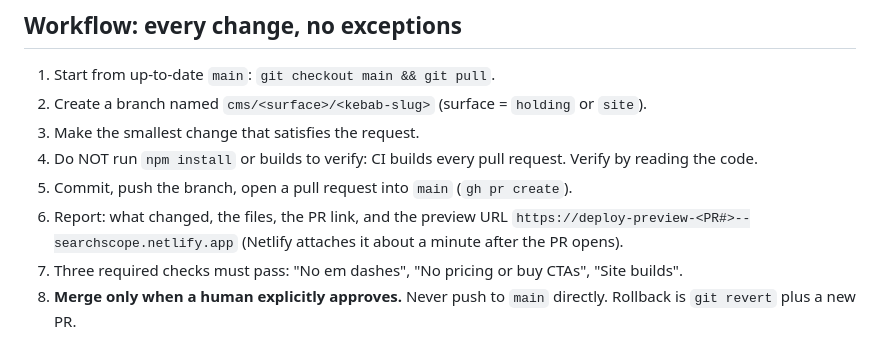
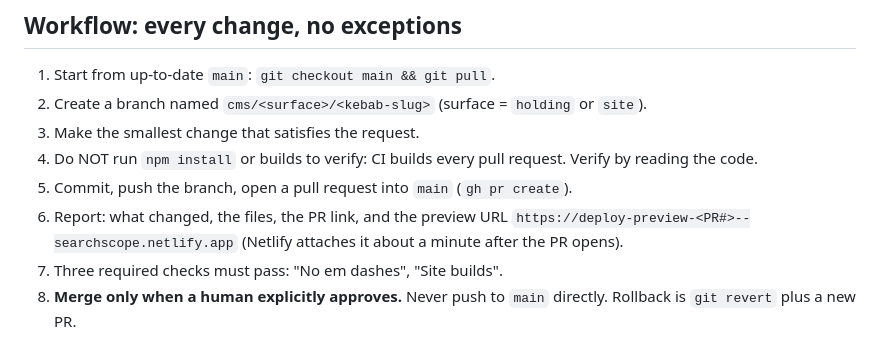
Before and after one commit to GMMAgency/searchscope-io, a Markdown page: CLAUDE.md, the part around the change. Rendered like a GitHub page.

Commit message:
Update required checks in CLAUDE.md
Removed the check for 'No pricing or buy CTAs' from the required checks.

```diff
--- a/CLAUDE.md
+++ b/CLAUDE.md
@@ -25,7 +25,7 @@ You are editing the marketing website for Searchscope. This file is the rulebook
 4. Do NOT run `npm install` or builds to verify: CI builds every pull request. Verify by reading the code.
 5. Commit, push the branch, open a pull request into `main` (`gh pr create`).
 6. Report: what changed, the files, the PR link, and the preview URL `https://deploy-preview-<PR#>--searchscope.netlify.app` (Netlify attaches it about a minute after the PR opens).
-7. Three required checks must pass: "No em dashes", "No pricing or buy CTAs", "Site builds".
+7. Three required checks must pass: "No em dashes", "Site builds".
 8. **Merge only when a human explicitly approves.** Never push to `main` directly. Rollback is `git revert` plus a new PR.
 
 ## Cautions
```
